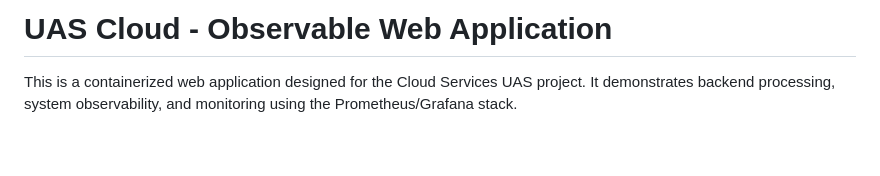
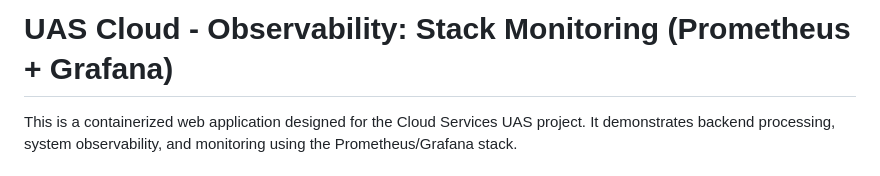
Before and after one commit to djrmanik/salestransaction-dashboard, a Markdown page: README.md, the part around the change. GitHub-like rendering; blank space fills up the shorter version.

Commit message:
Update project title and description in README

```diff
--- a/README.md
+++ b/README.md
@@ -1,4 +1,4 @@
-# UAS Cloud - Observable Web Application
+# UAS Cloud - Observability: Stack Monitoring (Prometheus + Grafana)
 
 This is a containerized web application designed for the Cloud Services UAS project. It demonstrates backend processing, system observability, and monitoring using the Prometheus/Grafana stack.
 
```
